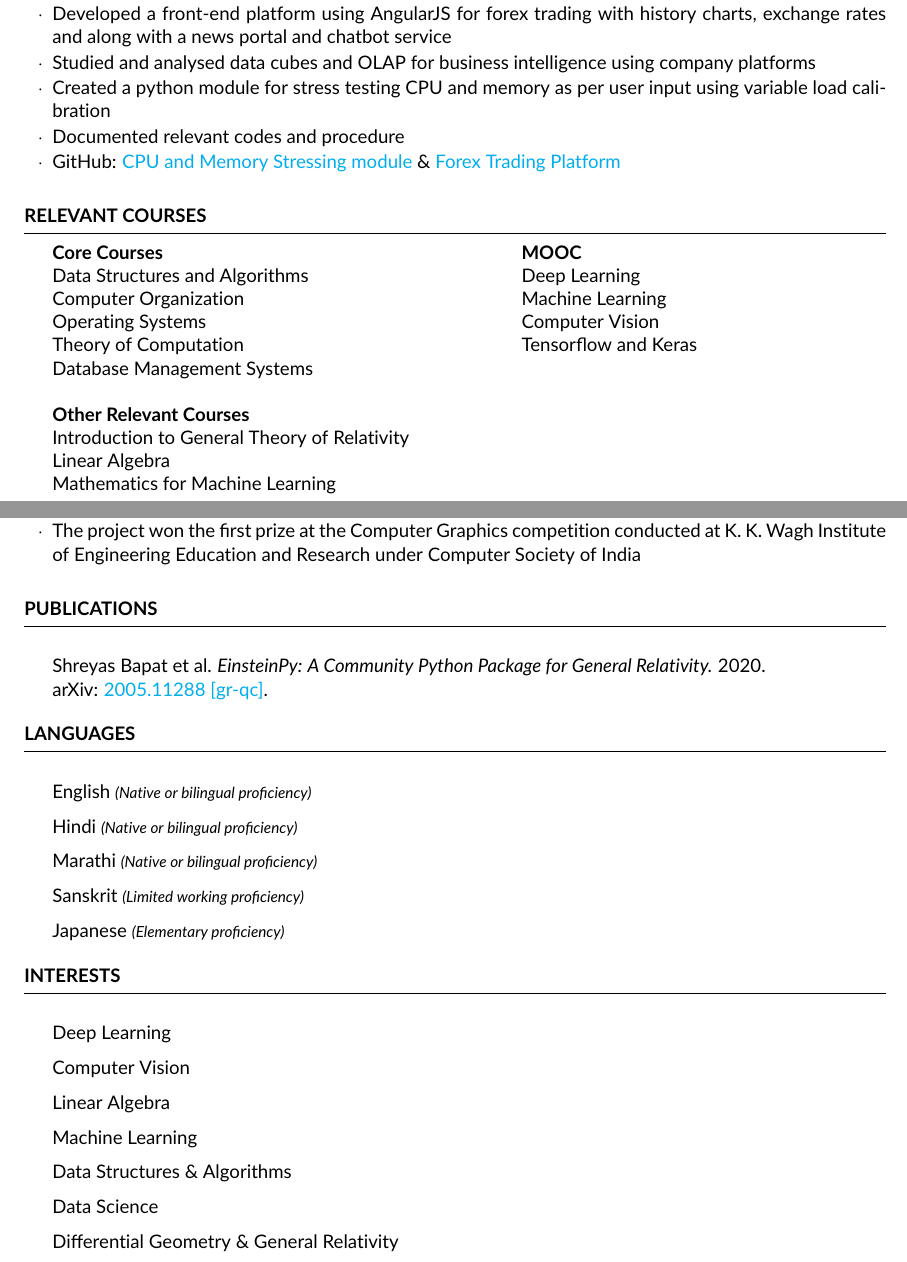
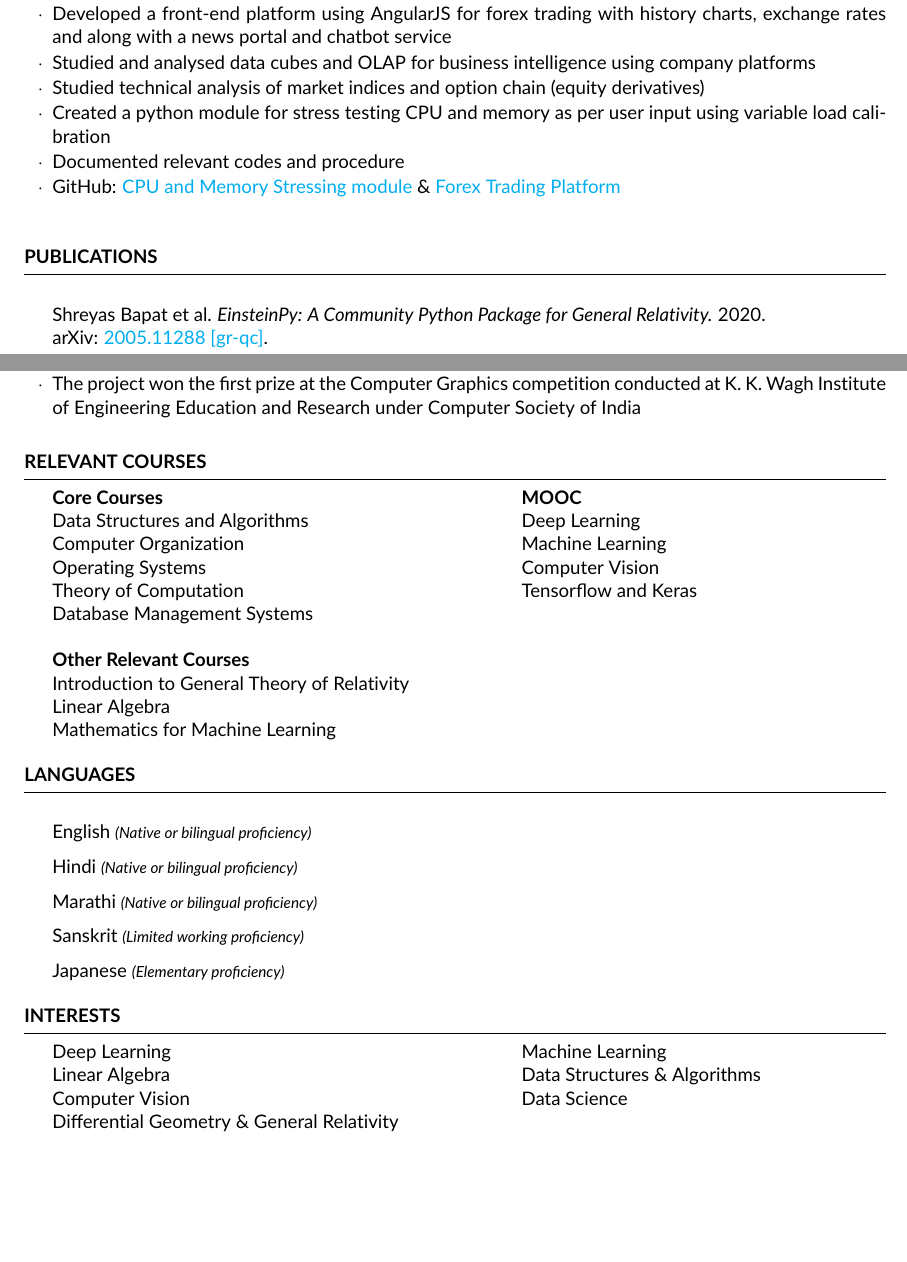
Before and after one commit to obi-wan-shinobi/Resume, a LaTeX CV (multiple_pages/Multiple_pages.tex): two parts of pages 1 and 3 of 3, joined at a grey line, cut so that both start at the same text, the shorter picture padded with empty space. Compiled offline with pdfLaTeX.

Commit message:
Change in structure

```diff
--- a/multiple_pages/Multiple_pages.tex
+++ b/multiple_pages/Multiple_pages.tex
@@ -102,6 +107,7 @@ Version Control & Git, GitHub \\
 \item Studied technical analysis of option chain, equity derivatives
 \item Developed a front-end platform using AngularJS for forex trading with history charts, exchange rates and along with a news portal and chatbot service
 \item Studied and analysed data cubes and OLAP for business intelligence using company platforms
+\item Studied technical analysis of market indices and option chain (equity derivatives)
 \item Created a python module for stress testing CPU and memory as per user input using variable load calibration
 \item Documented relevant codes and procedure
 \item GitHub: \href{https://github.com/obi-wan-shinobi/Stress-test}{CPU and Memory Stressing module} \& \href{https://github.com/obi-wan-shinobi/Forex-Trading}{Forex Trading Platform}
@@ -131 +124,0 @@ Version Control & Git, GitHub \\
-\\ \itab{Linear Algebra}
@@ -214,8 +207,22 @@ Version Control & Git, GitHub \\
 
 
 %--------------------------------------------------
-\begin{rSection}{PUBLICATIONS}
-\item Shreyas Bapat et al. \textit{EinsteinPy: A Community Python Package for General Relativity.} 2020.\\ arXiv: \href{https://arxiv.org/abs/2005.11288}{2005.11288 [gr-qc]}.
+\begin{rSection}{Relevant Courses}
+\itab{\textbf{Core Courses}} \tab{}  \tab{\textbf{MOOC}}
+\\ \itab{Data Structures and Algorithms} \tab{}  \tab{Deep Learning}
+\\ \itab{Computer Organization} \tab{}  \tab{Machine Learning}
+\\ \itab{Operating Systems} \tab{}  \tab{Computer Vision}
+\\ \itab{Theory of Computation} \tab{} \tab{Tensorflow and Keras}
+\\ \itab{Database Management Systems} \tab{}
+%\\ \itab{Data Analysis (Ongoing)} \tab{} \tab{Electrodynamics}
+%\\ \itab{Data Mining and Warehousing (Ongoing)}
+\newline
+\newline
+\itab{\textbf{Other Relevant Courses}}
+\\ \itab{Introduction to General Theory of Relativity}
+\\ \itab{Linear Algebra}
+\\ \itab{Mathematics for Machine Learning}
+
 
 \end{rSection}
 
@@ -232,13 +239,10 @@ Version Control & Git, GitHub \\
 
 %---------------------------------------------------
 \begin{rSection}{INTERESTS}
-\item Deep Learning
-\item Computer Vision
-\item Linear Algebra
-\item Machine Learning
-\item Data Structures \& Algorithms
-\item Data Science
-\item Differential Geometry \& General Relativity
+\itab{Deep Learning} \tab{}  \tab{Machine Learning}
+\\ \itab{Linear Algebra} \tab{}  \tab{Data Structures \& Algorithms}
+\\ \itab{Computer Vision} \tab{}  \tab{Data Science}
+\\ \itab{Differential Geometry \& General Relativity}
 \end{rSection}
 
 
```
Also changed, not shown: multiple_pages/Multiple_pages.pdf, multiple_pages/Multiple_pages.tex (33 more changed lines).
